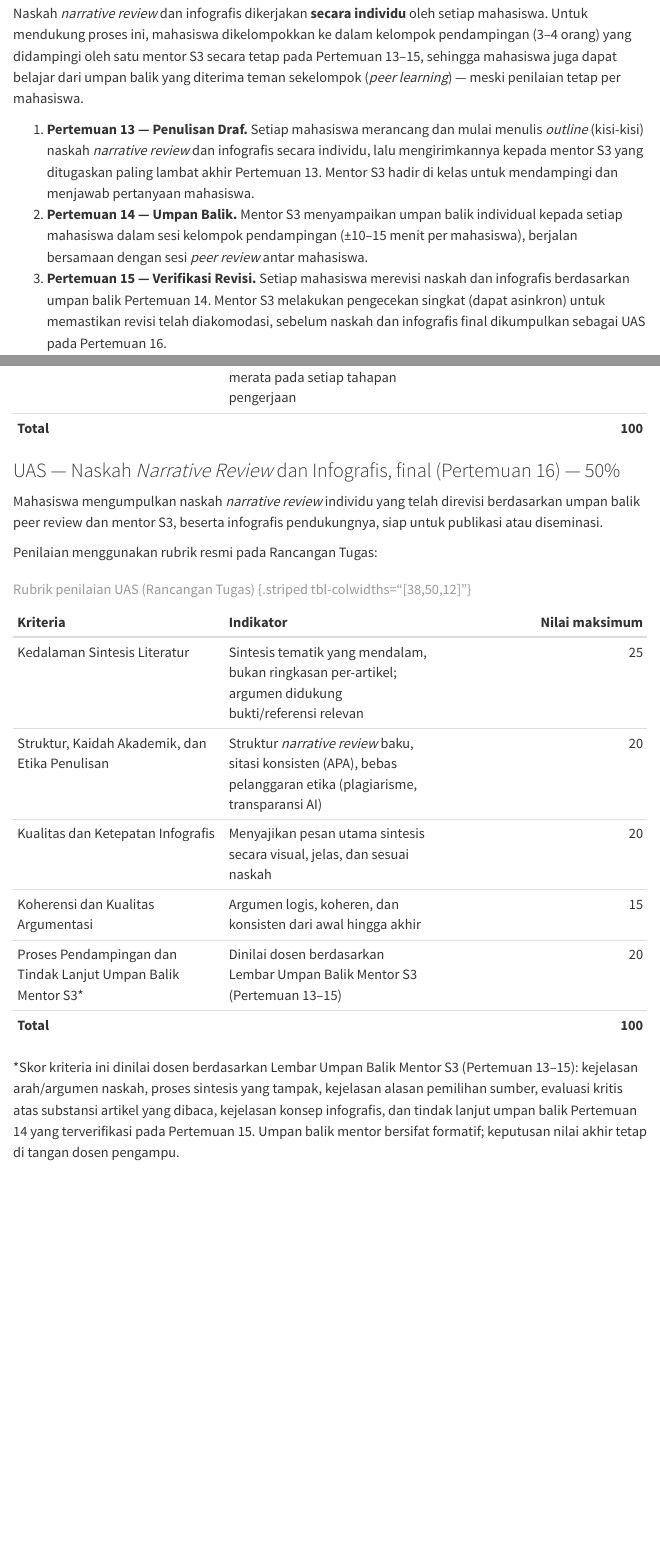
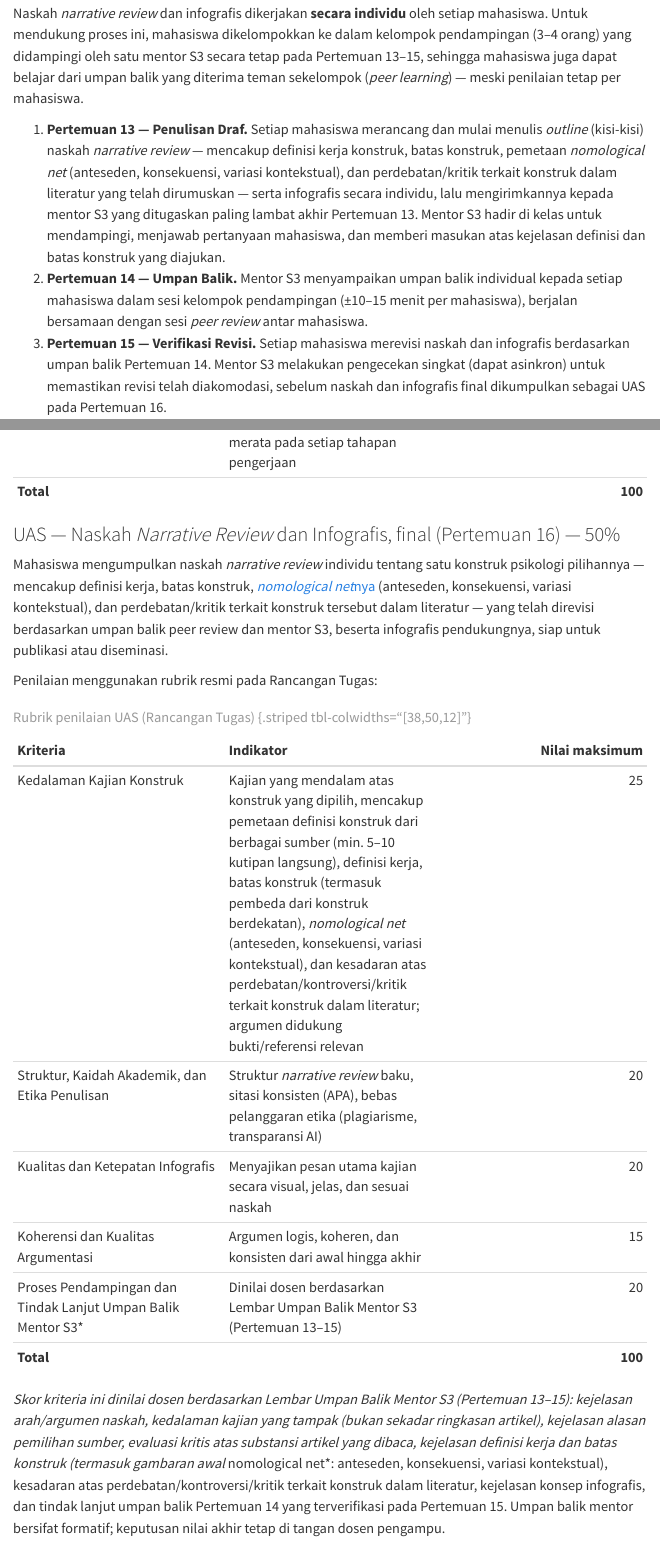
Before and after one commit to rameliaz/literasi-data, a Quarto document (index.qmd): the page in a window 1100 px wide, from 3700 px down, and a second part further down, joined at a grey line. Rendered offline with R 4.5, knitr and Pandoc in place of Quarto, with nearby package versions; menus at the side of the page are left out.

Commit message:
changed rencana in index

```diff
--- a/index.qmd
+++ b/index.qmd
@@ -77,7 +77,7 @@
 
 Naskah *narrative review* dan infografis dikerjakan **secara individu** oleh setiap mahasiswa. Untuk mendukung proses ini, mahasiswa dikelompokkan ke dalam kelompok pendampingan (3–4 orang) yang didampingi oleh satu mentor S3 secara tetap pada Pertemuan 13–15, sehingga mahasiswa juga dapat belajar dari umpan balik yang diterima teman sekelompok (*peer learning*) — meski penilaian tetap per mahasiswa.
 
-1. **Pertemuan 13 — Penulisan Draf.** Setiap mahasiswa merancang dan mulai menulis *outline* (kisi-kisi) naskah *narrative review* dan infografis secara individu, lalu mengirimkannya kepada mentor S3 yang ditugaskan paling lambat akhir Pertemuan 13. Mentor S3 hadir di kelas untuk mendampingi dan menjawab pertanyaan mahasiswa.
+1. **Pertemuan 13 — Penulisan Draf.** Setiap mahasiswa merancang dan mulai menulis *outline* (kisi-kisi) naskah *narrative review* — mencakup definisi kerja konstruk, batas konstruk, pemetaan *nomological net* (anteseden, konsekuensi, variasi kontekstual), dan perdebatan/kritik terkait konstruk dalam literatur yang telah dirumuskan — serta infografis secara individu, lalu mengirimkannya kepada mentor S3 yang ditugaskan paling lambat akhir Pertemuan 13. Mentor S3 hadir di kelas untuk mendampingi, menjawab pertanyaan mahasiswa, dan memberi masukan atas kejelasan definisi dan batas konstruk yang diajukan.
 2. **Pertemuan 14 — Umpan Balik.** Mentor S3 menyampaikan umpan balik individual kepada setiap mahasiswa dalam sesi kelompok pendampingan (±10–15 menit per mahasiswa), berjalan bersamaan dengan sesi *peer review* antar mahasiswa.
 3. **Pertemuan 15 — Verifikasi Revisi.** Setiap mahasiswa merevisi naskah dan infografis berdasarkan umpan balik Pertemuan 14. Mentor S3 melakukan pengecekan singkat (dapat asinkron) untuk memastikan revisi telah diakomodasi, sebelum naskah dan infografis final dikumpulkan sebagai UAS pada Pertemuan 16.
 
@@ -125,22 +125,22 @@
 
 ### UAS — Naskah *Narrative Review* dan Infografis, final (Pertemuan 16) — 50%
 
-Mahasiswa mengumpulkan naskah *narrative review* individu yang telah direvisi berdasarkan umpan balik peer review dan mentor S3, beserta infografis pendukungnya, siap untuk publikasi atau diseminasi.
+Mahasiswa mengumpulkan naskah *narrative review* individu tentang satu konstruk psikologi pilihannya — mencakup definisi kerja, batas konstruk, [*nomological net*nya](https://en.wikipedia.org/wiki/Nomological_network) (anteseden, konsekuensi, variasi kontekstual), dan perdebatan/kritik terkait konstruk tersebut dalam literatur — yang telah direvisi berdasarkan umpan balik peer review dan mentor S3, beserta infografis pendukungnya, siap untuk publikasi atau diseminasi.
 
 Penilaian menggunakan rubrik resmi pada Rancangan Tugas:
 
 | Kriteria | Indikator | Nilai maksimum |
 |:--|:--|--:|
-| Kedalaman Sintesis Literatur | Sintesis tematik yang mendalam, bukan ringkasan per-artikel; argumen didukung bukti/referensi relevan | 25 |
+| Kedalaman Kajian Konstruk | Kajian yang mendalam atas konstruk yang dipilih, mencakup pemetaan definisi konstruk dari berbagai sumber (min. 5–10 kutipan langsung), definisi kerja, batas konstruk (termasuk pembeda dari konstruk berdekatan), *nomological net* (anteseden, konsekuensi, variasi kontekstual), dan kesadaran atas perdebatan/kontroversi/kritik terkait konstruk dalam literatur; argumen didukung bukti/referensi relevan | 25 |
 | Struktur, Kaidah Akademik, dan Etika Penulisan | Struktur *narrative review* baku, sitasi konsisten (APA), bebas pelanggaran etika (plagiarisme, transparansi AI) | 20 |
-| Kualitas dan Ketepatan Infografis | Menyajikan pesan utama sintesis secara visual, jelas, dan sesuai naskah | 20 |
+| Kualitas dan Ketepatan Infografis | Menyajikan pesan utama kajian secara visual, jelas, dan sesuai naskah | 20 |
 | Koherensi dan Kualitas Argumentasi | Argumen logis, koheren, dan konsisten dari awal hingga akhir | 15 |
 | Proses Pendampingan dan Tindak Lanjut Umpan Balik Mentor S3* | Dinilai dosen berdasarkan Lembar Umpan Balik Mentor S3 (Pertemuan 13–15) | 20 |
 | **Total** | | **100** |
 
 : Rubrik penilaian UAS (Rancangan Tugas) {.striped tbl-colwidths="[38,50,12]"}
 
-*Skor kriteria ini dinilai dosen berdasarkan Lembar Umpan Balik Mentor S3 (Pertemuan 13–15): kejelasan arah/argumen naskah, proses sintesis yang tampak, kejelasan alasan pemilihan sumber, evaluasi kritis atas substansi artikel yang dibaca, kejelasan konsep infografis, dan tindak lanjut umpan balik Pertemuan 14 yang terverifikasi pada Pertemuan 15. Umpan balik mentor bersifat formatif; keputusan nilai akhir tetap di tangan dosen pengampu.
+*Skor kriteria ini dinilai dosen berdasarkan Lembar Umpan Balik Mentor S3 (Pertemuan 13–15): kejelasan arah/argumen naskah, kedalaman kajian yang tampak (bukan sekadar ringkasan artikel), kejelasan alasan pemilihan sumber, evaluasi kritis atas substansi artikel yang dibaca, kejelasan definisi kerja dan batas konstruk (termasuk gambaran awal *nomological net*: anteseden, konsekuensi, variasi kontekstual), kesadaran atas perdebatan/kontroversi/kritik terkait konstruk dalam literatur, kejelasan konsep infografis, dan tindak lanjut umpan balik Pertemuan 14 yang terverifikasi pada Pertemuan 15. Umpan balik mentor bersifat formatif; keputusan nilai akhir tetap di tangan dosen pengampu.
 
 ### Kriteria nilai akhir
 
```
Also changed, not shown: docs/search.json, index.qmd (4 more changed lines), 9 other files.
